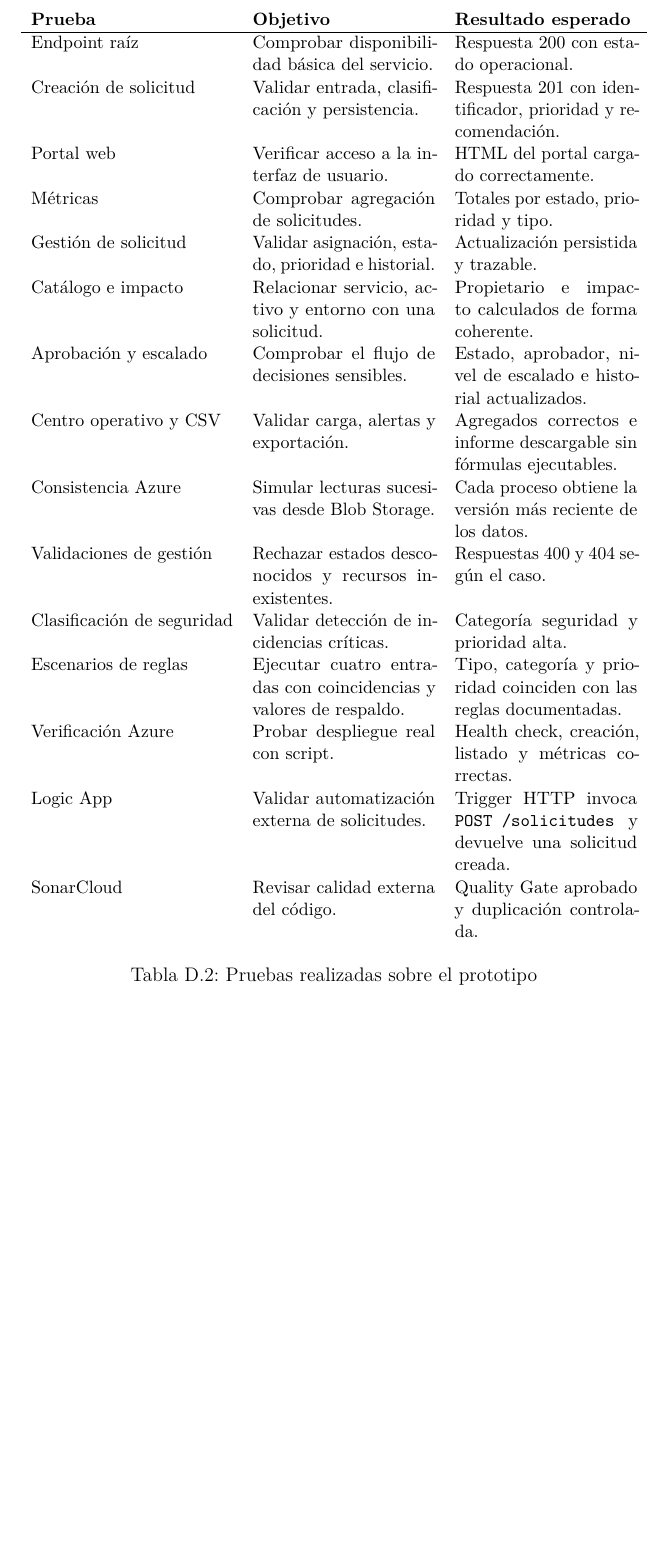
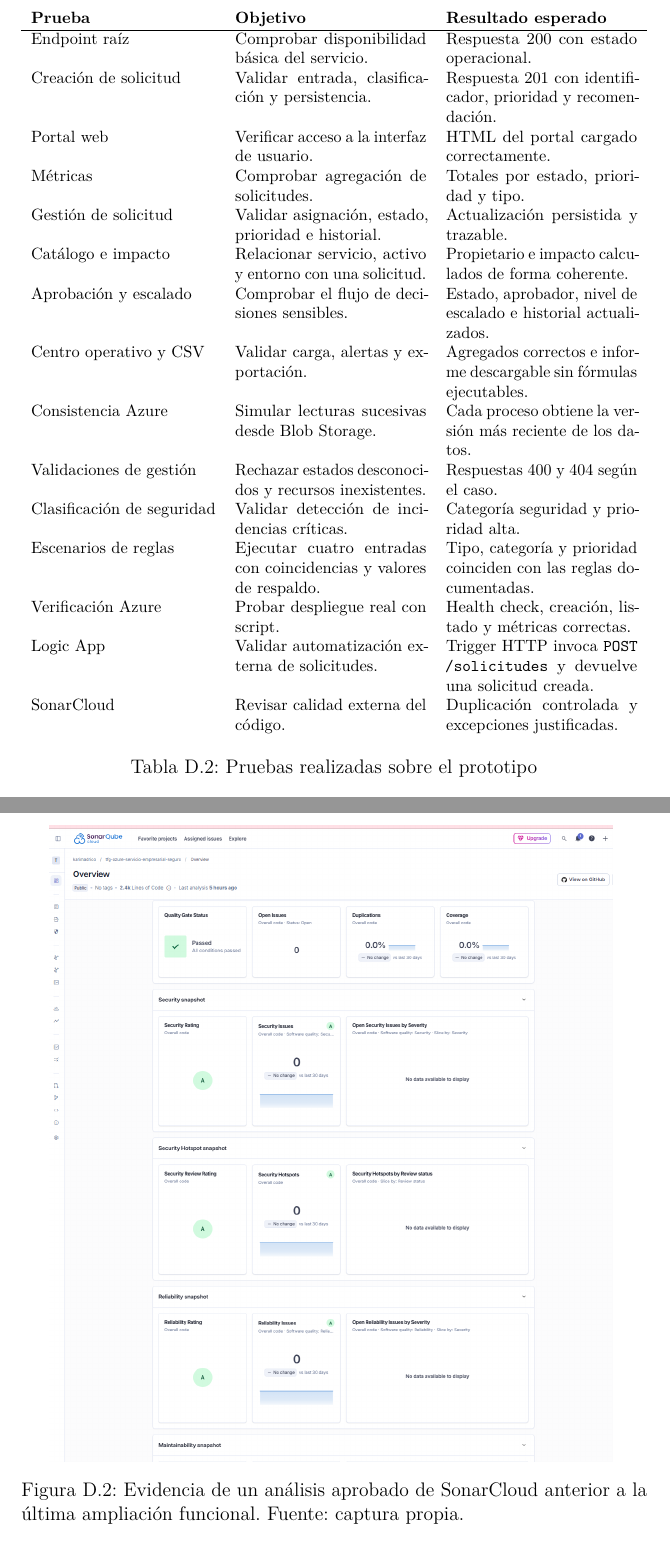
Before and after one commit to karimadrico/tfg-azure-servicio-empresarial-seguro, a LaTeX book (memoria/anexos.tex, which reads memoria/tex/D_Manual_programador.tex): part of page 43 of 60 before the commit and two parts of pages 43 and 45 of 60 after it, the two joined at a grey line, cut so that both start at the same text, the shorter picture padded with empty space. Compiled offline with pdfLaTeX.

Commit message:
Corregir tabla y evidencia de calidad

```diff
--- a/memoria/tex/D_Manual_programador.tex
+++ b/memoria/tex/D_Manual_programador.tex
@@ -94,7 +94,7 @@ La tabla \ref{tabla:pruebas_realizadas} resume las pruebas principales aplicadas
 
 \begin{table}[h]
 \centering
-\small
+\footnotesize
 \begin{tabularx}{\textwidth}{l X X}
 \textbf{Prueba} & \textbf{Objetivo} & \textbf{Resultado esperado} \\
 \hline
@@ -112,7 +112,7 @@ Clasificación de seguridad & Validar detección de incidencias críticas. & Cat
 Escenarios de reglas & Ejecutar cuatro entradas con coincidencias y valores de respaldo. & Tipo, categoría y prioridad coinciden con las reglas documentadas. \\
 Verificación Azure & Probar despliegue real con script. & Health check, creación, listado y métricas correctas. \\
 Logic App & Validar automatización externa de solicitudes. & Trigger HTTP invoca \texttt{POST /solicitudes} y devuelve una solicitud creada. \\
-SonarCloud & Revisar calidad externa del código. & Quality Gate aprobado y duplicación controlada. \\
+SonarCloud & Revisar calidad externa del código. & Duplicación controlada y excepciones justificadas. \\
 \end{tabularx}
 \caption{Pruebas realizadas sobre el prototipo}
 \label{tabla:pruebas_realizadas}
@@ -134,3 +134,4 @@ Como evidencia se conserva una captura del análisis del 22 de junio. Tras incor
 \begin{figure}[h]
 \centering
 \includegraphics[width=0.9\textwidth]{sonarcloud-quality-gate-final-22junio.png}
+\caption{Evidencia de un análisis aprobado de SonarCloud anterior a la última ampliación funcional. Fuente: captura propia.}
```
Also changed, not shown: memoria/tex/D_Manual_programador.tex (5 more changed lines).
